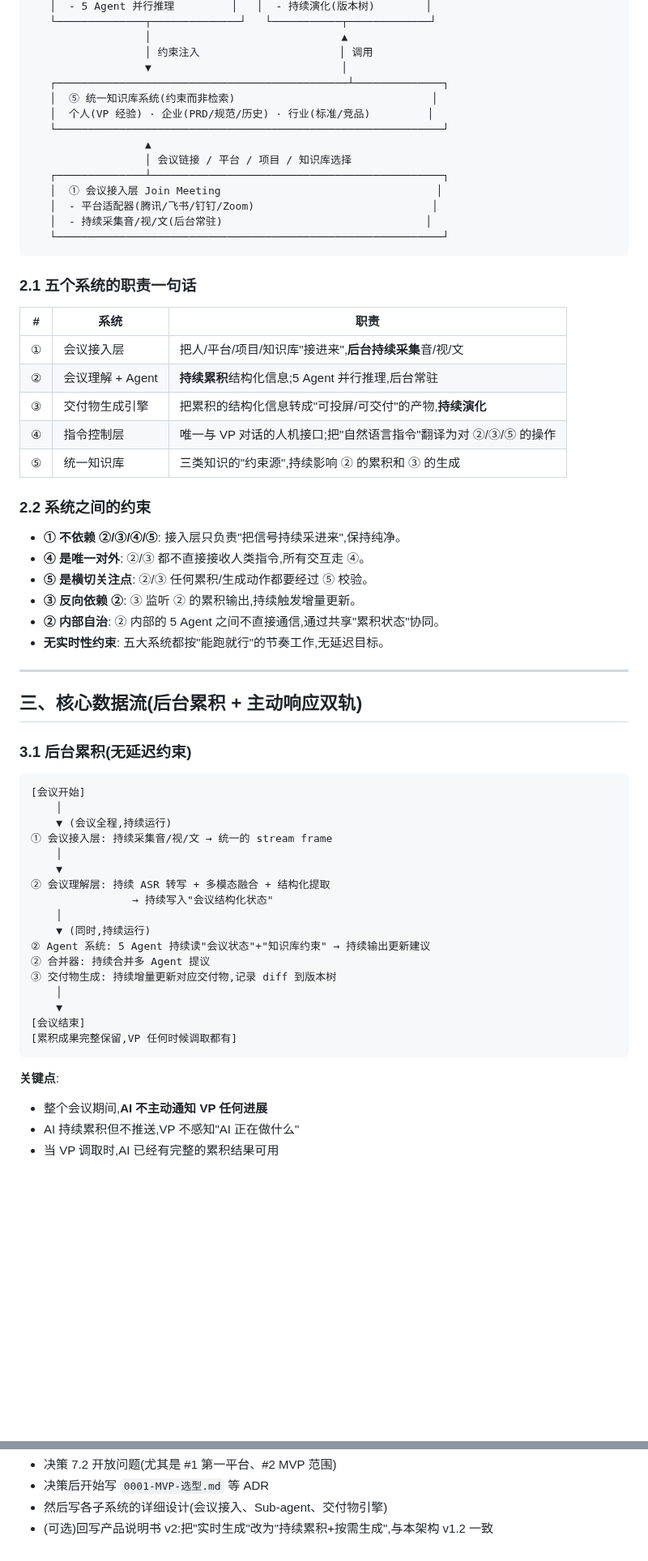
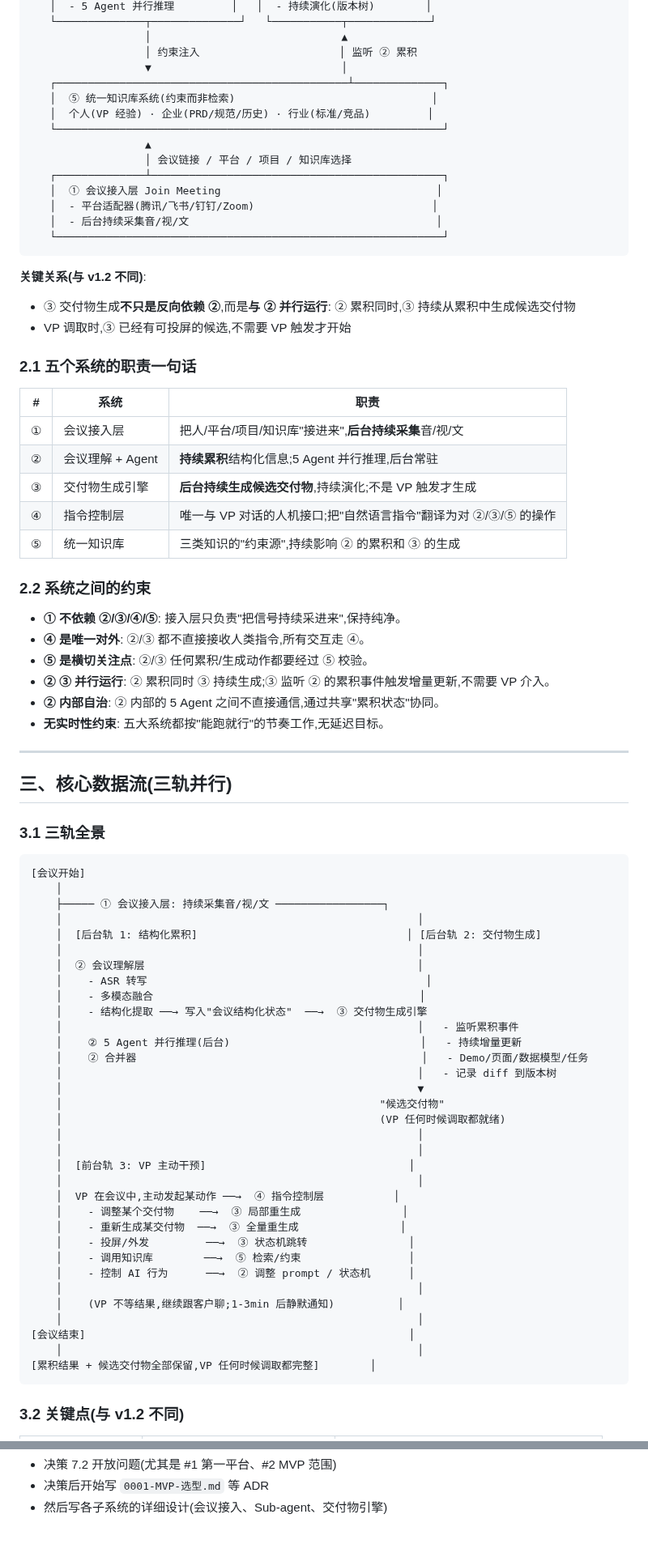
Before and after one commit to zhangsheng377/vpbuddy, a Markdown page: docs/design/总体架构.md, 2 parts joined by grey strips. Shown at 81% size. GitHub-like rendering; blank space fills up the shorter version.

Commit message:
docs: v1.3/v1.2 同步 - 总体架构.md

````diff
--- a/docs/design/总体架构.md
+++ b/docs/design/总体架构.md
@@ -71,7 +78,7 @@
    │  - 5 Agent 并行推理         │   │  - 持续演化(版本树)        │
    └──────────────┬──────────────┘   └───────────┬─────────────┘
                   │                              ▲
-                  │ 约束注入                      │ 调用
+                  │ 约束注入                      │ 监听 ② 累积
                   ▼                              │
    ┌──────────────────────────────────────────────┴──────────────┐
    │  ⑤ 统一知识库系统(约束而非检索)                               │
@@ -82,9 +89,13 @@
    ┌──────────────┴──────────────────────────────────────────────┐
    │  ① 会议接入层 Join Meeting                                  │
    │  - 平台适配器(腾讯/飞书/钉钉/Zoom)                            │
-   │  - 持续采集音/视/文(后台常驻)                                │
+   │  - 后台持续采集音/视/文                                       │
    └─────────────────────────────────────────────────────────────┘
 ```
+
+**关键关系(与 v1.2 不同)**:
+- ③ 交付物生成**不只是反向依赖 ②**,而是**与 ② 并行运行**: ② 累积同时,③ 持续从累积中生成候选交付物
+- VP 调取时,③ 已经有可投屏的候选,不需要 VP 触发才开始
 
 ### 2.1 五个系统的职责一句话
 
@@ -92,7 +103,7 @@
 | --- | --- | --- |
 | ① | 会议接入层 | 把人/平台/项目/知识库"接进来",**后台持续采集**音/视/文 |
 | ② | 会议理解 + Agent | **持续累积**结构化信息;5 Agent 并行推理,后台常驻 |
-| ③ | 交付物生成引擎 | 把累积的结构化信息转成"可投屏/可交付"的产物,**持续演化** |
+| ③ | 交付物生成引擎 | **后台持续生成候选交付物**,持续演化;不是 VP 触发才生成 |
 | ④ | 指令控制层 | 唯一与 VP 对话的人机接口;把"自然语言指令"翻译为对 ②/③/⑤ 的操作 |
 | ⑤ | 统一知识库 | 三类知识的"约束源",持续影响 ② 的累积和 ③ 的生成 |
 
@@ -101,38 +112,51 @@
 - **① 不依赖 ②/③/④/⑤**: 接入层只负责"把信号持续采进来",保持纯净。
 - **④ 是唯一对外**: ②/③ 都不直接接收人类指令,所有交互走 ④。
 - **⑤ 是横切关注点**: ②/③ 任何累积/生成动作都要经过 ⑤ 校验。
-- **③ 反向依赖 ②**: ③ 监听 ② 的累积输出,持续触发增量更新。
+- **② ③ 并行运行**: ② 累积同时 ③ 持续生成;③ 监听 ② 的累积事件触发增量更新,不需要 VP 介入。
 - **② 内部自治**: ② 内部的 5 Agent 之间不直接通信,通过共享"累积状态"协同。
 - **无实时性约束**: 五大系统都按"能跑就行"的节奏工作,无延迟目标。
 
 ---
 
-## 三、核心数据流(后台累积 + 主动响应双轨)
+## 三、核心数据流(三轨并行)
 
-### 3.1 后台累积(无延迟约束)
+### 3.1 三轨全景
 
 ```
 [会议开始]
     │
-    ▼ (会议全程,持续运行)
-① 会议接入层: 持续采集音/视/文 → 统一的 stream frame
-    │
-    ▼
-② 会议理解层: 持续 ASR 转写 + 多模态融合 + 结构化提取
-                → 持续写入"会议结构化状态"
-    │
-    ▼ (同时,持续运行)
-② Agent 系统: 5 Agent 持续读"会议状态"+"知识库约束" → 持续输出更新建议
-② 合并器: 持续合并多 Agent 提议
-③ 交付物生成: 持续增量更新对应交付物,记录 diff 到版本树
-    │
-    ▼
-[会议结束]
-[累积成果完整保留,VP 任何时候调取都有]
+    ├───── ① 会议接入层: 持续采集音/视/文 ─────────────────┐
+    │                                                        │
+    │  [后台轨 1: 结构化累积]                                 │ [后台轨 2: 交付物生成]
+    │                                                        │
+    │  ② 会议理解层                                           │
+    │    - ASR 转写                                            │
+    │    - 多模态融合                                          │
+    │    - 结构化提取 ──→ 写入"会议结构化状态"  ──→  ③ 交付物生成引擎
+    │                                                        │   - 监听累积事件
+    │    ② 5 Agent 并行推理(后台)                              │   - 持续增量更新
+    │    ② 合并器                                             │   - Demo/页面/数据模型/任务
+    │                                                        │   - 记录 diff 到版本树
+    │                                                        ▼
+    │                                                  "候选交付物"
+    │                                                  (VP 任何时候调取都就绪)
+    │                                                        │
+    │                                                        │
+    │  [前台轨 3: VP 主动干预]                                │
+    │                                                        │
+    │  VP 在会议中,主动发起某动作 ──→  ④ 指令控制层           │
+    │    - 调整某个交付物    ──→  ③ 局部重生成                │
+    │    - 重新生成某交付物  ──→  ③ 全量重生成                │
+    │    - 投屏/外发         ──→  ③ 状态机跳转                │
+    │    - 调用知识库        ──→  ⑤ 检索/约束                 │
+    │    - 控制 AI 行为      ──→  ② 调整 prompt / 状态机      │
+    │                                                        │
+    │    (VP 不等结果,继续跟客户聊;1-3min 后静默通知)          │
+    │                                                        │
+[会议结束]                                                   │
+    │                                                        │
+[累积结果 + 候选交付物全部保留,VP 任何时候调取都完整]        │
 ```
 
-**关键点**:
-- 整个会议期间,**AI 不主动通知 VP 任何进展**
-- AI 持续累积但不推送,VP 不感知"AI 正在做什么"
-- 当 VP 调取时,AI 已经有完整的累积结果可用
+### 3.2 关键点(与 v1.2 不同)
 
@@ -494,4 +518,3 @@
 - 决策 7.2 开放问题(尤其是 #1 第一平台、#2 MVP 范围)
 - 决策后开始写 `0001-MVP-选型.md` 等 ADR
 - 然后写各子系统的详细设计(会议接入、Sub-agent、交付物引擎)
-- (可选)回写产品说明书 v2:把"实时生成"改为"持续累积+按需生成",与本架构 v1.2 一致
````
Also changed, not shown: other parts of docs/design/总体架构.md (+92 -85 lines).
